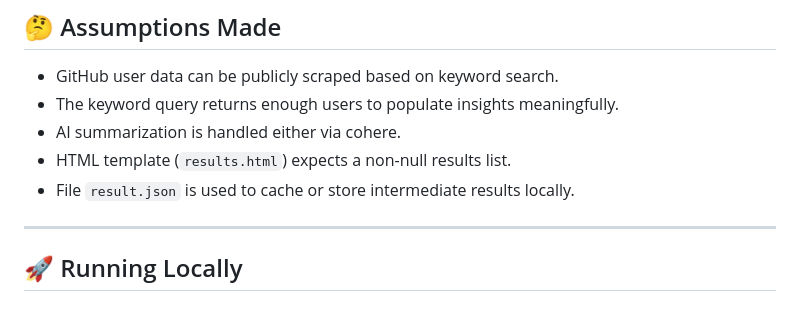
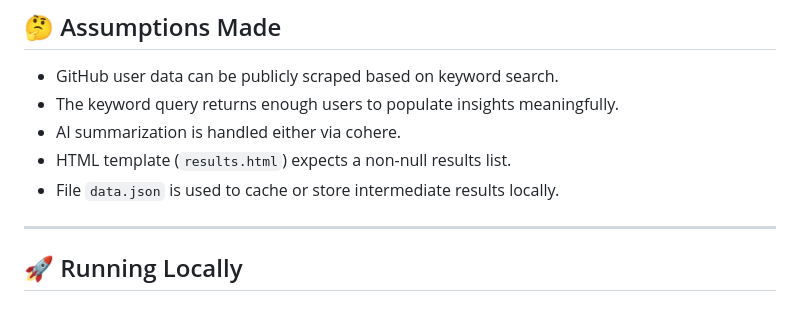
Before and after one commit to CodeWhizAfsal/github_insight_service, a Markdown page: README.md, the part around the change. GitHub-like rendering.

```diff
--- a/README.md
+++ b/README.md
@@ -62,7 +62,7 @@ openai  # Optional for AI summaries
 - The keyword query returns enough users to populate insights meaningfully.
 - AI summarization is handled either via cohere.
 - HTML template (`results.html`) expects a non-null results list.
-- File `result.json` is used to cache or store intermediate results locally.
+- File `data.json` is used to cache or store intermediate results locally.
 
 ---
 
```
